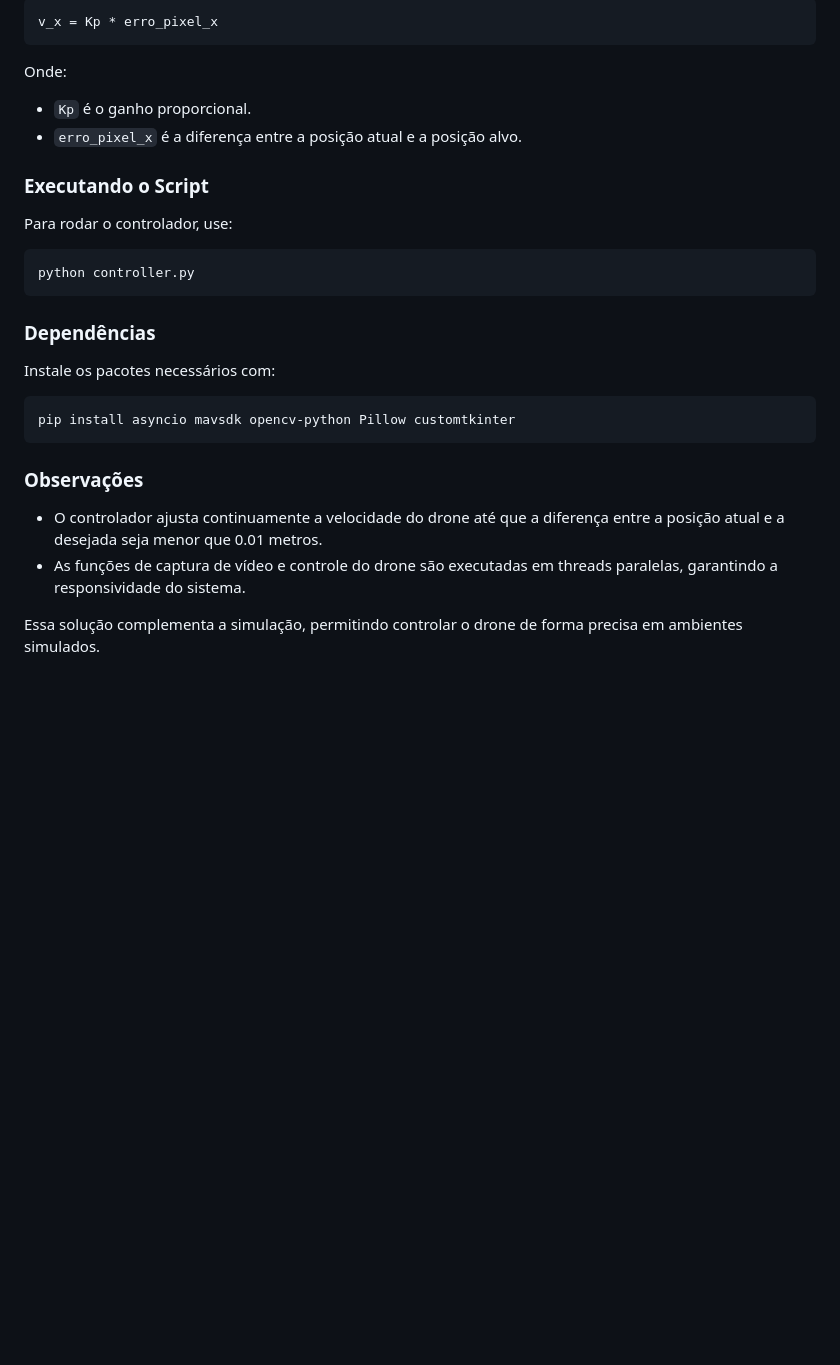
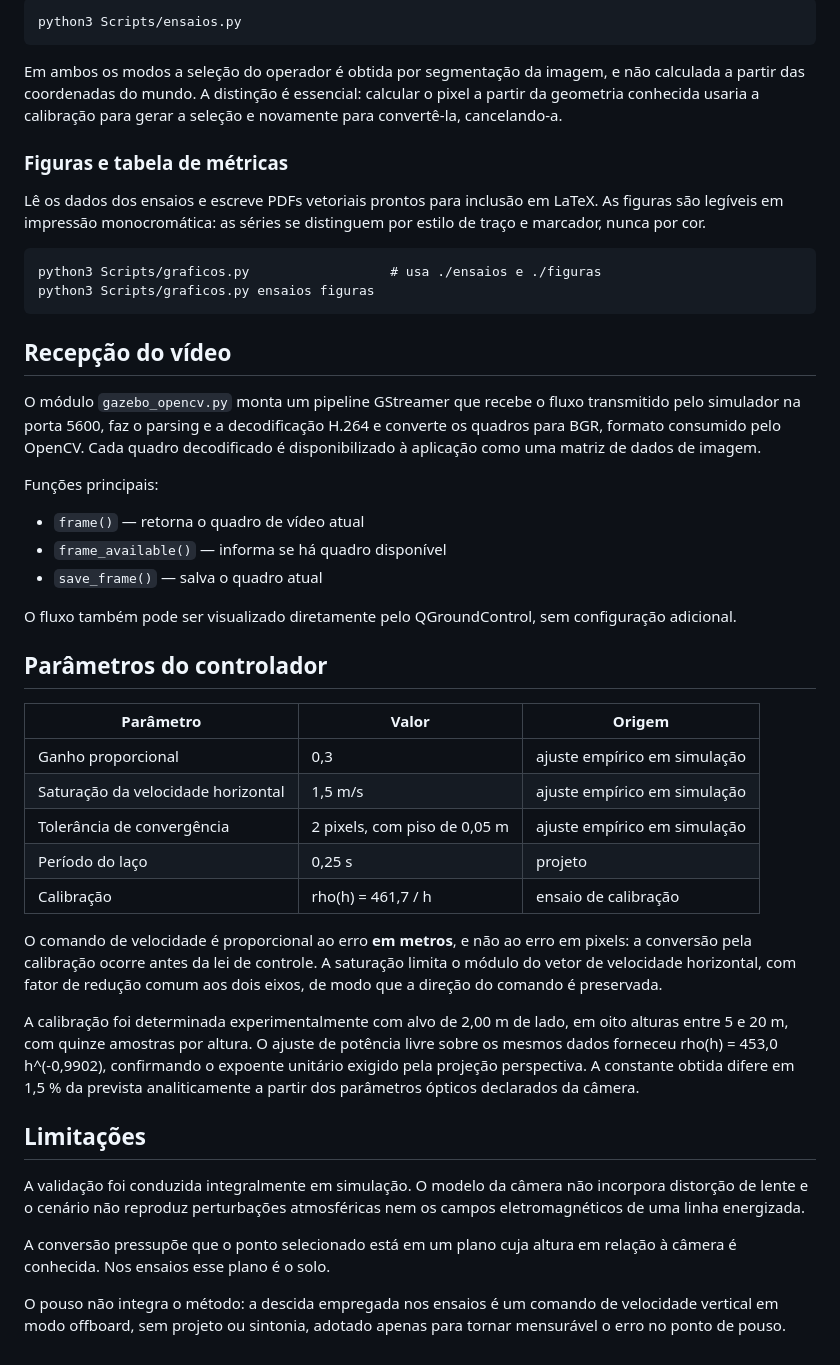
Before and after one commit to TallesCarvalh0/Drone-Control, a Markdown page: README.md, the part around one of its changes. Drawn GitHub-style; blank space fills up the shorter version.

````diff
--- a/README.md
+++ b/README.md
@@ -131,31 +156,68 @@ O controlador ajusta a posição do drone com base no erro entre a posição atu
 
-```python
-v_x = Kp * erro_pixel_x
-```
+    python3 Scripts/ensaios.py
 
-Onde:
-- `Kp` é o ganho proporcional.
-- `erro_pixel_x` é a diferença entre a posição atual e a posição alvo.
+Em ambos os modos a seleção do operador é obtida por segmentação da imagem,
+e não calculada a partir das coordenadas do mundo. A distinção é essencial:
+calcular o pixel a partir da geometria conhecida usaria a calibração para
+gerar a seleção e novamente para convertê-la, cancelando-a.
 
-### Executando o Script
+### Figuras e tabela de métricas
 
-Para rodar o controlador, use:
+Lê os dados dos ensaios e escreve PDFs vetoriais prontos para inclusão em
+LaTeX. As figuras são legíveis em impressão monocromática: as séries se
+distinguem por estilo de traço e marcador, nunca por cor.
 
-```bash
-python controller.py
-```
+    python3 Scripts/graficos.py                  # usa ./ensaios e ./figuras
+    python3 Scripts/graficos.py ensaios figuras
 
-### Dependências
+## Recepção do vídeo
 
-Instale os pacotes necessários com:
+O módulo `gazebo_opencv.py` monta um pipeline GStreamer que recebe o fluxo
+transmitido pelo simulador na porta 5600, faz o parsing e a decodificação
+H.264 e converte os quadros para BGR, formato consumido pelo OpenCV. Cada
+quadro decodificado é disponibilizado à aplicação como uma matriz de dados
+de imagem.
 
-```bash
-pip install asyncio mavsdk opencv-python Pillow customtkinter
-```
+Funções principais:
 
-### Observações
+- `frame()` — retorna o quadro de vídeo atual
+- `frame_available()` — informa se há quadro disponível
+- `save_frame()` — salva o quadro atual
 
-- O controlador ajusta continuamente a velocidade do drone até que a diferença entre a posição atual e a desejada seja menor que 0.01 metros.
-- As funções de captura de vídeo e controle do drone são executadas em threads paralelas, garantindo a responsividade do sistema.
+O fluxo também pode ser visualizado diretamente pelo QGroundControl, sem
+configuração adicional.
 
-Essa solução complementa a simulação, permitindo controlar o drone de forma precisa em ambientes simulados.
+## Parâmetros do controlador
+
+| Parâmetro | Valor | Origem |
+|---|---|---|
+| Ganho proporcional | 0,3 | ajuste empírico em simulação |
+| Saturação da velocidade horizontal | 1,5 m/s | ajuste empírico em simulação |
+| Tolerância de convergência | 2 pixels, com piso de 0,05 m | ajuste empírico em simulação |
+| Período do laço | 0,25 s | projeto |
+| Calibração | rho(h) = 461,7 / h | ensaio de calibração |
+
+O comando de velocidade é proporcional ao erro **em metros**, e não ao erro
+em pixels: a conversão pela calibração ocorre antes da lei de controle. A
+saturação limita o módulo do vetor de velocidade horizontal, com fator de
+redução comum aos dois eixos, de modo que a direção do comando é preservada.
+
+A calibração foi determinada experimentalmente com alvo de 2,00 m de lado,
+em oito alturas entre 5 e 20 m, com quinze amostras por altura. O ajuste de
+potência livre sobre os mesmos dados forneceu rho(h) = 453,0 h^(-0,9902),
+confirmando o expoente unitário exigido pela projeção perspectiva. A
+constante obtida difere em 1,5 % da prevista analiticamente a partir dos
+parâmetros ópticos declarados da câmera.
+
+## Limitações
+
+A validação foi conduzida integralmente em simulação. O modelo da câmera não
+incorpora distorção de lente e o cenário não reproduz perturbações
+atmosféricas nem os campos eletromagnéticos de uma linha energizada.
+
+A conversão pressupõe que o ponto selecionado está em um plano cuja altura
+em relação à câmera é conhecida. Nos ensaios esse plano é o solo.
+
+O pouso não integra o método: a descida empregada nos ensaios é um comando
+de velocidade vertical em modo offboard, sem projeto ou sintonia, adotado
+apenas para tornar mensurável o erro no ponto de pouso.
````
Also changed, not shown: other parts of README.md (+112 -87 lines).
